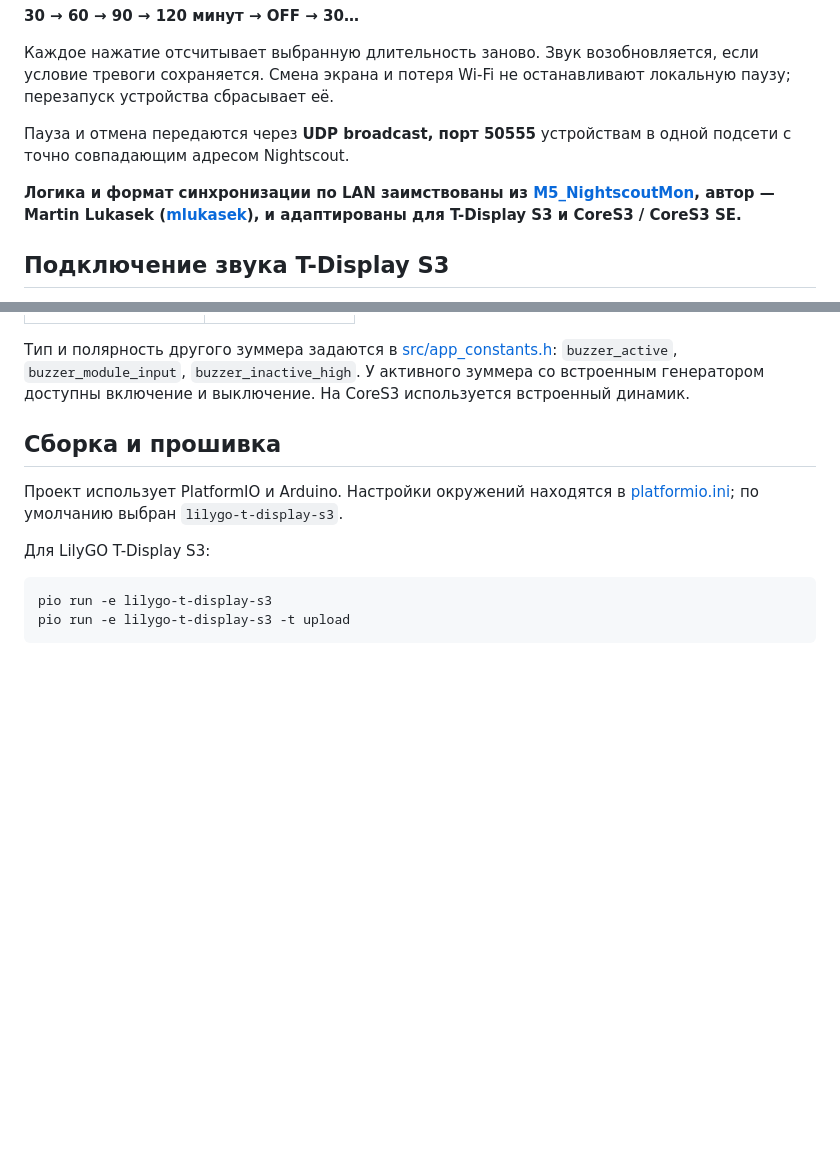
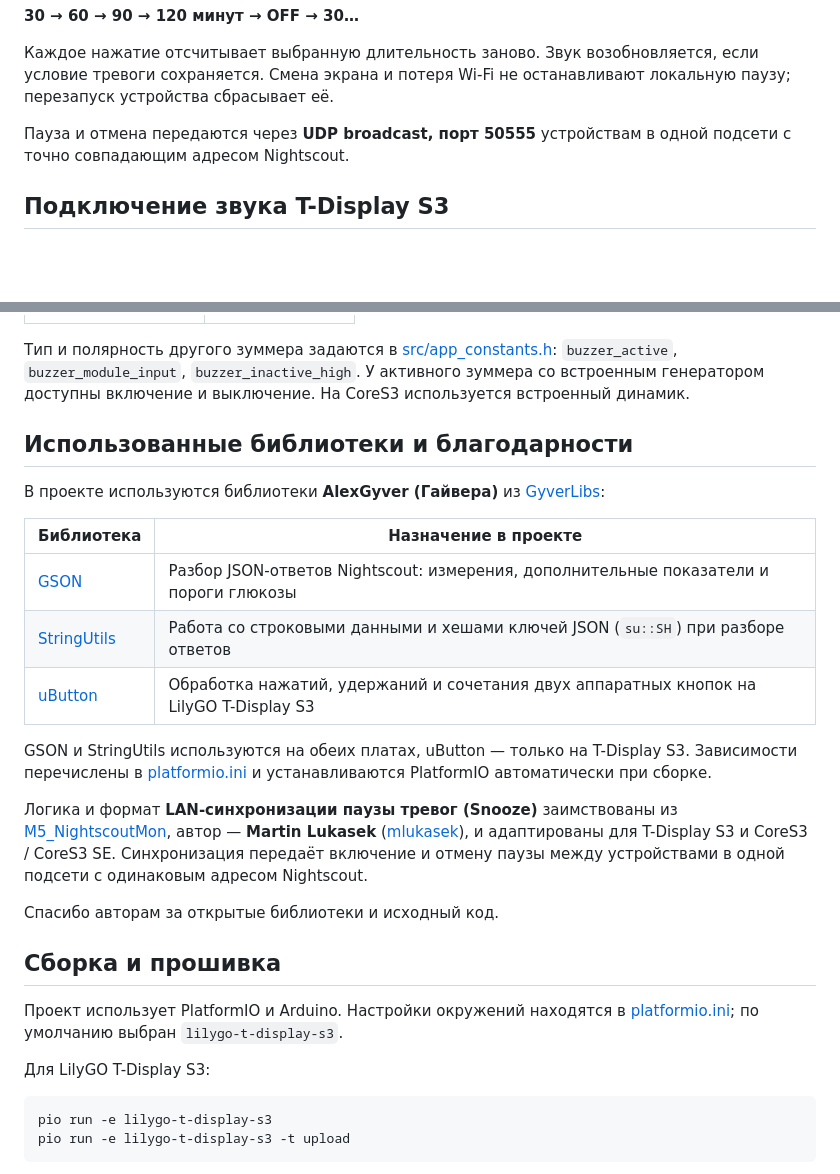
Before and after one commit to OlegLTT/T-Display-S3-NightScout, a Markdown page: README.md, 2 parts joined by grey strips. Drawn GitHub-style; blank space fills up the shorter version.

Commit message:
docs: credit GyverLibs and LAN snooze synchronization

```diff
--- a/README.md
+++ b/README.md
@@ -215,11 +215,6 @@ Nightscout. До первого успешного получения порог
 Пауза и отмена передаются через **UDP broadcast, порт 50555** устройствам в одной
 подсети с точно совпадающим адресом Nightscout.
 
-**Логика и формат синхронизации по LAN заимствованы из
-[M5_NightscoutMon](https://github.com/mlukasek/M5_NightscoutMon),
-автор — Martin Lukasek ([mlukasek](https://github.com/mlukasek)), и адаптированы
-для T-Display S3 и CoreS3 / CoreS3 SE.**
-
 ## Подключение звука T-Display S3
 
 Текущая конфигурация рассчитана на пассивный трёхконтактный модуль зуммера
@@ -235,6 +230,29 @@ Nightscout. До первого успешного получения порог
 `buzzer_active`, `buzzer_module_input`, `buzzer_inactive_high`.
 У активного зуммера со встроенным генератором доступны включение и выключение.
 На CoreS3 используется встроенный динамик.
+
+## Использованные библиотеки и благодарности
+
+В проекте используются библиотеки **AlexGyver (Гайвера)** из
+[GyverLibs](https://github.com/GyverLibs):
+
+| Библиотека | Назначение в проекте |
+| --- | --- |
+| [GSON](https://github.com/GyverLibs/GSON) | Разбор JSON-ответов Nightscout: измерения, дополнительные показатели и пороги глюкозы |
+| [StringUtils](https://github.com/GyverLibs/StringUtils) | Работа со строковыми данными и хешами ключей JSON (`su::SH`) при разборе ответов |
+| [uButton](https://github.com/GyverLibs/uButton) | Обработка нажатий, удержаний и сочетания двух аппаратных кнопок на LilyGO T-Display S3 |
+
+GSON и StringUtils используются на обеих платах, uButton — только на T-Display S3.
+Зависимости перечислены в [platformio.ini](platformio.ini) и устанавливаются
+PlatformIO автоматически при сборке.
+
+Логика и формат **LAN-синхронизации паузы тревог (Snooze)** заимствованы из
+[M5_NightscoutMon](https://github.com/mlukasek/M5_NightscoutMon),
+автор — **Martin Lukasek** ([mlukasek](https://github.com/mlukasek)), и адаптированы
+для T-Display S3 и CoreS3 / CoreS3 SE. Синхронизация передаёт включение и отмену
+паузы между устройствами в одной подсети с одинаковым адресом Nightscout.
+
+Спасибо авторам за открытые библиотеки и исходный код.
 
 ## Сборка и прошивка
 
```
